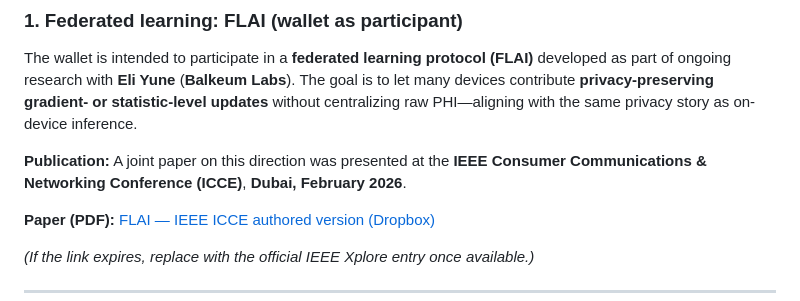
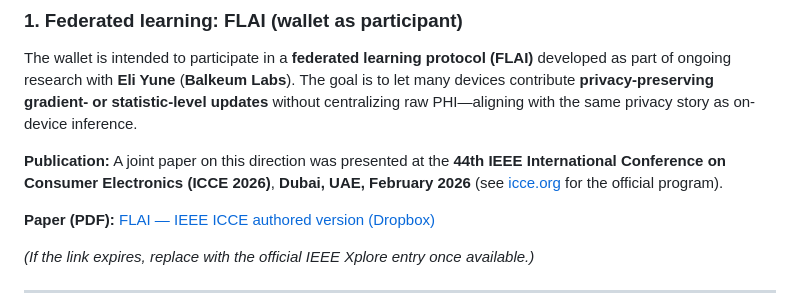
Before and after one commit to maheshbalan/myWellWallet, a Markdown page: README.md, the part around the change. GitHub-like rendering.

Commit message:
README: correct IEEE ICCE 2026 to International Conference on Consumer Electronics
Made-with: Cursor

```diff
--- a/README.md
+++ b/README.md
@@ -115,7 +115,7 @@ flutter run
 
 The wallet is intended to participate in a **federated learning protocol (FLAI)** developed as part of ongoing research with **Eli Yune** (**Balkeum Labs**). The goal is to let many devices contribute **privacy-preserving gradient- or statistic-level updates** without centralizing raw PHI—aligning with the same privacy story as on-device inference.
 
-**Publication:** A joint paper on this direction was presented at the **IEEE Consumer Communications & Networking Conference (ICCE)**, **Dubai, February 2026**.
+**Publication:** A joint paper on this direction was presented at the **44th IEEE International Conference on Consumer Electronics (ICCE 2026)**, **Dubai, UAE, February 2026** (see [icce.org](https://icce.org/2026/) for the official program).
 
 **Paper (PDF):** [FLAI — IEEE ICCE authored version (Dropbox)](https://www.dropbox.com/scl/fi/zdxdtv20jw1gq1kykepqt/FLAI_ICCE_authored_251029.pdf?rlkey=z1l0hzngfajch7sxje1il7tp3&e=2&st=dfs6zmg5&dl=0)
 
```
